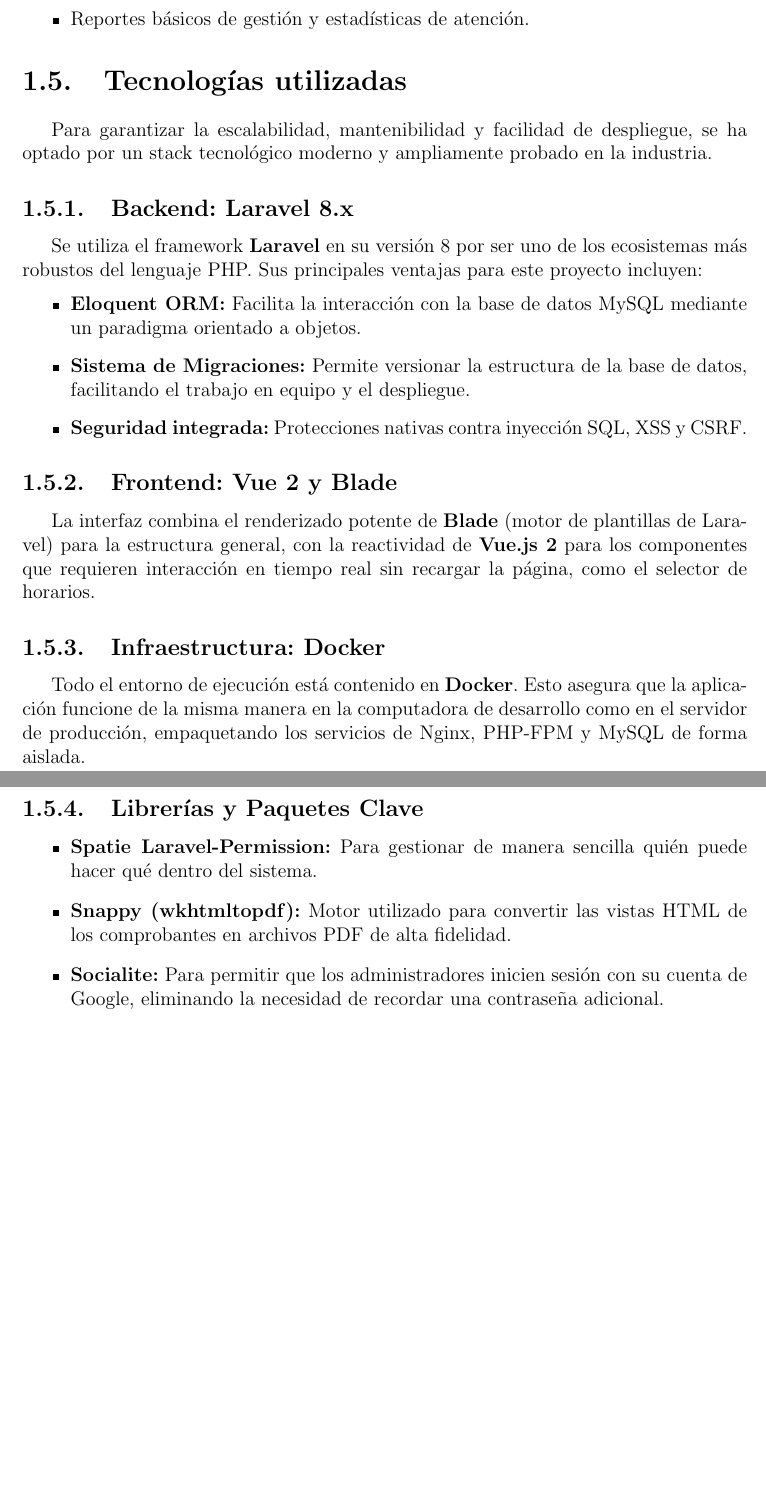
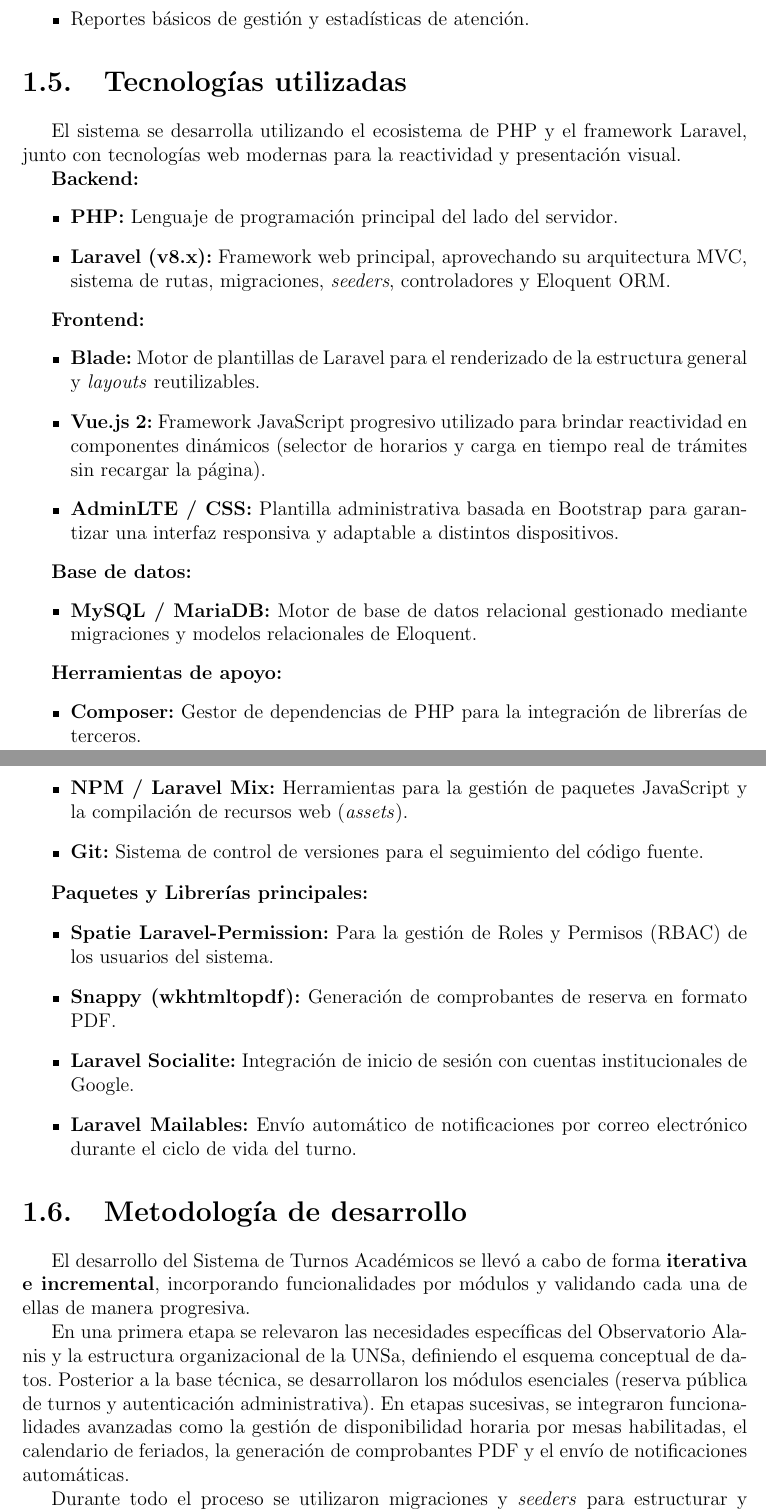
Before and after one commit to feijoo230/Turnos, a LaTeX thesis (informe_final/informe_final.tex, which reads informe_final/cap1_introduccion.tex): two parts of pages 6 and 7 of 24, joined at a grey line, cut so that both start at the same text, the shorter picture padded with empty space. Compiled offline with pdfLaTeX.

Commit message:
[DOC] Actualizar la introducción y la descripción del proyecto para reflejar cambios en el Observatorio y mejorar la claridad del texto

```diff
--- a/informe_final/cap1_introduccion.tex
+++ b/informe_final/cap1_introduccion.tex
@@ -56,25 +57,44 @@
 \end{itemize}
 
 \section{Tecnologías utilizadas}
-Para garantizar la escalabilidad, mantenibilidad y facilidad de despliegue, se ha optado por un stack tecnológico moderno y ampliamente probado en la industria.
+El sistema se desarrolla utilizando el ecosistema de PHP y el framework Laravel, junto con tecnologías web modernas para la reactividad y presentación visual.
 
-\subsection{Backend: Laravel 8.x}
-Se utiliza el framework \textbf{Laravel} en su versión 8 por ser uno de los ecosistemas más robustos del lenguaje PHP. Sus principales ventajas para este proyecto incluyen:
+\textbf{Backend:}
 \begin{itemize}
-    \item \textbf{Eloquent ORM:} Facilita la interacción con la base de datos MySQL mediante un paradigma orientado a objetos.
-    \item \textbf{Sistema de Migraciones:} Permite versionar la estructura de la base de datos, facilitando el trabajo en equipo y el despliegue.
-    \item \textbf{Seguridad integrada:} Protecciones nativas contra inyección SQL, XSS y CSRF.
+    \item \textbf{PHP:} Lenguaje de programación principal del lado del servidor.
+    \item \textbf{Laravel (v8.x):} Framework web principal, aprovechando su arquitectura MVC, sistema de rutas, migraciones, \textit{seeders}, controladores y Eloquent ORM.
 \end{itemize}
 
-\subsection{Frontend: Vue 2 y Blade}
-La interfaz combina el renderizado potente de \textbf{Blade} (motor de plantillas de Laravel) para la estructura general, con la reactividad de \textbf{Vue.js 2} para los componentes que requieren interacción en tiempo real sin recargar la página, como el selector de horarios.
+\textbf{Frontend:}
+\begin{itemize}
+    \item \textbf{Blade:} Motor de plantillas de Laravel para el renderizado de la estructura general y \textit{layouts} reutilizables.
+    \item \textbf{Vue.js 2:} Framework JavaScript progresivo utilizado para brindar reactividad en componentes dinámicos (selector de horarios y carga en tiempo real de trámites sin recargar la página).
+    \item \textbf{AdminLTE / CSS:} Plantilla administrativa basada en Bootstrap para garantizar una interfaz responsiva y adaptable a distintos dispositivos.
+\end{itemize}
 
-\subsection{Infraestructura: Docker}
-Todo el entorno de ejecución está contenido en \textbf{Docker}. Esto asegura que la aplicación funcione de la misma manera en la computadora de desarrollo como en el servidor de producción, empaquetando los servicios de Nginx, PHP-FPM y MySQL de forma aislada.
+\textbf{Base de datos:}
+\begin{itemize}
+    \item \textbf{MySQL / MariaDB:} Motor de base de datos relacional gestionado mediante migraciones y modelos relacionales de Eloquent.
+\end{itemize}
 
-\subsection{Librerías y Paquetes Clave}
+\textbf{Herramientas de apoyo:}
 \begin{itemize}
-    \item \textbf{Spatie Laravel-Permission:} Para gestionar de manera sencilla quién puede hacer qué dentro del sistema.
-    \item \textbf{Snappy (wkhtmltopdf):} Motor utilizado para convertir las vistas HTML de los comprobantes en archivos PDF de alta fidelidad.
-    \item \textbf{Socialite:} Para permitir que los administradores inicien sesión con su cuenta de Google, eliminando la necesidad de recordar una contraseña adicional.
+    \item \textbf{Composer:} Gestor de dependencias de PHP para la integración de librerías de terceros.
+    \item \textbf{NPM / Laravel Mix:} Herramientas para la gestión de paquetes JavaScript y la compilación de recursos web (\textit{assets}).
+    \item \textbf{Git:} Sistema de control de versiones para el seguimiento del código fuente.
 \end{itemize}
+
+\textbf{Paquetes y Librerías principales:}
+\begin{itemize}
+    \item \textbf{Spatie Laravel-Permission:} Para la gestión de Roles y Permisos (RBAC) de los usuarios del sistema.
+    \item \textbf{Snappy (wkhtmltopdf):} Generación de comprobantes de reserva en formato PDF.
+    \item \textbf{Laravel Socialite:} Integración de inicio de sesión con cuentas institucionales de Google.
+    \item \textbf{Laravel Mailables:} Envío automático de notificaciones por correo electrónico durante el ciclo de vida del turno.
+\end{itemize}
+
+\section{Metodología de desarrollo}
+El desarrollo del Sistema de Turnos Académicos se llevó a cabo de forma \textbf{iterativa e incremental}, incorporando funcionalidades por módulos y validando cada una de ellas de manera progresiva.
+
+En una primera etapa se relevaron las necesidades específicas del Observatorio Alanis y la estructura organizacional de la UNSa, definiendo el esquema conceptual de datos. Posterior a la base técnica, se desarrollaron los módulos esenciales (reserva pública de turnos y autenticación administrativa). En etapas sucesivas, se integraron funcionalidades avanzadas como la gestión de disponibilidad horaria por mesas habilitadas, el calendario de feriados, la generación de comprobantes PDF y el envío de notificaciones automáticas.
+
+Durante todo el proceso se utilizaron migraciones y \textit{seeders} para estructurar y poblar la base de datos en entornos de prueba, realizando verificaciones funcionales sobre el flujo completo de obtención y atención de turnos.
```
Also changed, not shown: informe_final/cap1_introduccion.tex (23 more changed lines).
